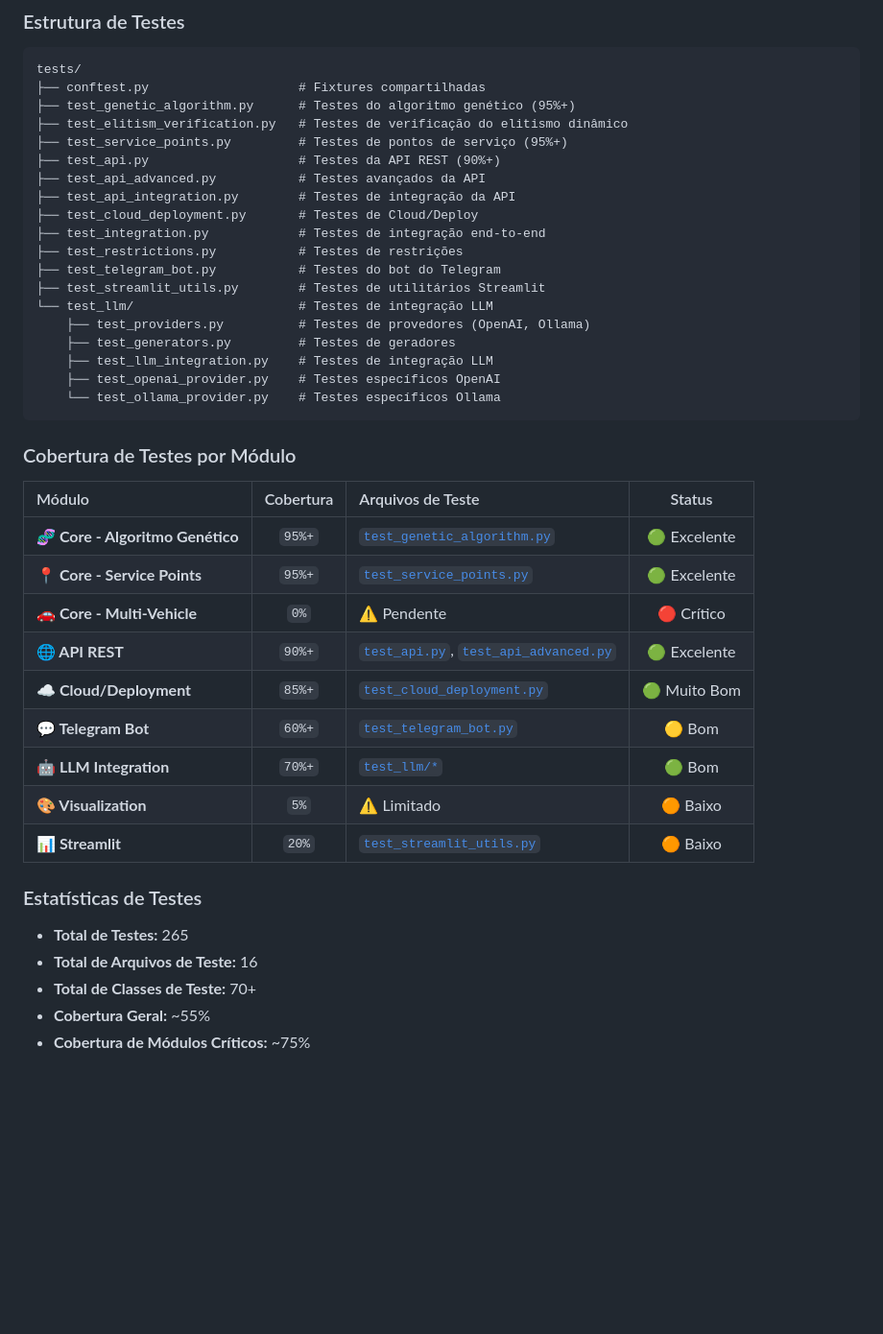
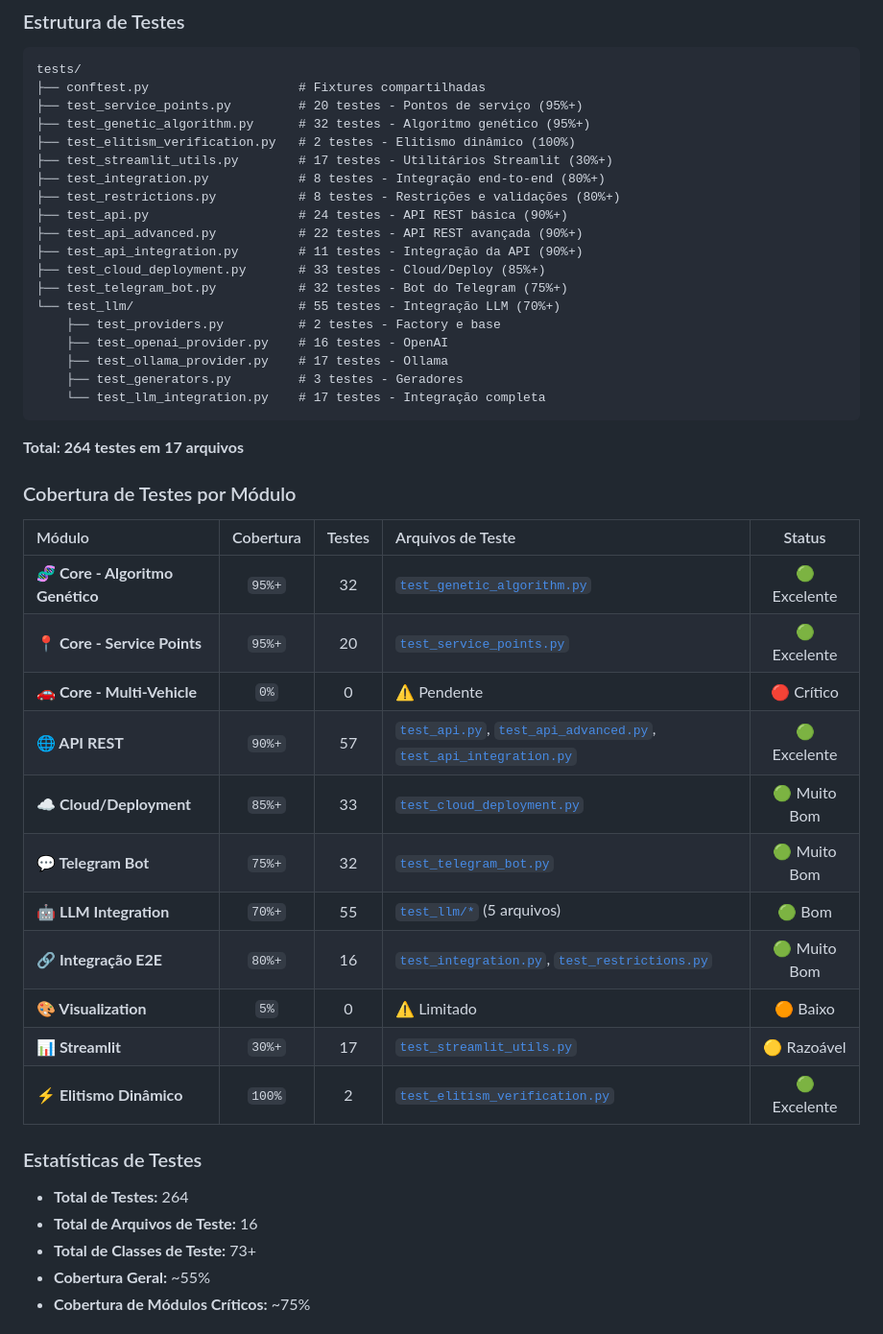
Before and after one commit to fernandavaldevino/genetic_route_optimizer, a Markdown page: README.md, the part around one of its changes. Shown at 96% size. Rendered like a GitHub page; blank space fills up the shorter version.

````diff
--- a/README.md
+++ b/README.md
@@ -667,44 +715,48 @@ start htmlcov/index.html     # Windows
 ```
 tests/
 ├── conftest.py                    # Fixtures compartilhadas
-├── test_genetic_algorithm.py      # Testes do algoritmo genético (95%+)
-├── test_elitism_verification.py   # Testes de verificação do elitismo dinâmico
-├── test_service_points.py         # Testes de pontos de serviço (95%+)
-├── test_api.py                    # Testes da API REST (90%+)
-├── test_api_advanced.py           # Testes avançados da API
-├── test_api_integration.py        # Testes de integração da API
-├── test_cloud_deployment.py       # Testes de Cloud/Deploy
-├── test_integration.py            # Testes de integração end-to-end
-├── test_restrictions.py           # Testes de restrições
-├── test_telegram_bot.py           # Testes do bot do Telegram
-├── test_streamlit_utils.py        # Testes de utilitários Streamlit
-└── test_llm/                      # Testes de integração LLM
-    ├── test_providers.py          # Testes de provedores (OpenAI, Ollama)
-    ├── test_generators.py         # Testes de geradores
-    ├── test_llm_integration.py    # Testes de integração LLM
-    ├── test_openai_provider.py    # Testes específicos OpenAI
-    └── test_ollama_provider.py    # Testes específicos Ollama
+├── test_service_points.py         # 20 testes - Pontos de serviço (95%+)
+├── test_genetic_algorithm.py      # 32 testes - Algoritmo genético (95%+)
+├── test_elitism_verification.py   # 2 testes - Elitismo dinâmico (100%)
+├── test_streamlit_utils.py        # 17 testes - Utilitários Streamlit (30%+)
+├── test_integration.py            # 8 testes - Integração end-to-end (80%+)
+├── test_restrictions.py           # 8 testes - Restrições e validações (80%+)
+├── test_api.py                    # 24 testes - API REST básica (90%+)
+├── test_api_advanced.py           # 22 testes - API REST avançada (90%+)
+├── test_api_integration.py        # 11 testes - Integração da API (90%+)
+├── test_cloud_deployment.py       # 33 testes - Cloud/Deploy (85%+)
+├── test_telegram_bot.py           # 32 testes - Bot do Telegram (75%+)
+└── test_llm/                      # 55 testes - Integração LLM (70%+)
+    ├── test_providers.py          # 2 testes - Factory e base
+    ├── test_openai_provider.py    # 16 testes - OpenAI
+    ├── test_ollama_provider.py    # 17 testes - Ollama
+    ├── test_generators.py         # 3 testes - Geradores
+    └── test_llm_integration.py    # 17 testes - Integração completa
 ```
+
+**Total: 264 testes em 17 arquivos**
 
 ### Cobertura de Testes por Módulo
 
-| Módulo | Cobertura | Arquivos de Teste | Status |
-|:-------|:---------:|:------------------|:------:|
-| **🧬 Core - Algoritmo Genético** | `95%+` | [`test_genetic_algorithm.py`](tests/test_genetic_algorithm.py) | 🟢 Excelente |
-| **📍 Core - Service Points** | `95%+` | [`test_service_points.py`](tests/test_service_points.py) | 🟢 Excelente |
-| **🚗 Core - Multi-Vehicle** | `0%` | ⚠️ Pendente | 🔴 Crítico |
-| **🌐 API REST** | `90%+` | [`test_api.py`](tests/test_api.py), [`test_api_advanced.py`](tests/test_api_advanced.py) | 🟢 Excelente |
-| **☁️ Cloud/Deployment** | `85%+` | [`test_cloud_deployment.py`](tests/test_cloud_deployment.py) | 🟢 Muito Bom |
-| **💬 Telegram Bot** | `60%+` | [`test_telegram_bot.py`](tests/test_telegram_bot.py) | 🟡 Bom |
-| **🤖 LLM Integration** | `70%+` | [`test_llm/*`](tests/test_llm/) | 🟢 Bom |
-| **🎨 Visualization** | `5%` | ⚠️ Limitado | 🟠 Baixo |
-| **📊 Streamlit** | `20%` | [`test_streamlit_utils.py`](tests/test_streamlit_utils.py) | 🟠 Baixo |
+| Módulo | Cobertura | Testes | Arquivos de Teste | Status |
+|:-------|:---------:|:------:|:------------------|:------:|
+| **🧬 Core - Algoritmo Genético** | `95%+` | 32 | [`test_genetic_algorithm.py`](tests/test_genetic_algorithm.py) | 🟢 Excelente |
+| **📍 Core - Service Points** | `95%+` | 20 | [`test_service_points.py`](tests/test_service_points.py) | 🟢 Excelente |
+| **🚗 Core - Multi-Vehicle** | `0%` | 0 | ⚠️ Pendente | 🔴 Crítico |
+| **🌐 API REST** | `90%+` | 57 | [`test_api.py`](tests/test_api.py), [`test_api_advanced.py`](tests/test_api_advanced.py), [`test_api_integration.py`](tests/test_api_integration.py) | 🟢 Excelente |
+| **☁️ Cloud/Deployment** | `85%+` | 33 | [`test_cloud_deployment.py`](tests/test_cloud_deployment.py) | 🟢 Muito Bom |
+| **💬 Telegram Bot** | `75%+` | 32 | [`test_telegram_bot.py`](tests/test_telegram_bot.py) | 🟢 Muito Bom |
+| **🤖 LLM Integration** | `70%+` | 55 | [`test_llm/*`](tests/test_llm/) (5 arquivos) | 🟢 Bom |
+| **🔗 Integração E2E** | `80%+` | 16 | [`test_integration.py`](tests/test_integration.py), [`test_restrictions.py`](tests/test_restrictions.py) | 🟢 Muito Bom |
+| **🎨 Visualization** | `5%` | 0 | ⚠️ Limitado | 🟠 Baixo |
+| **📊 Streamlit** | `30%+` | 17 | [`test_streamlit_utils.py`](tests/test_streamlit_utils.py) | 🟡 Razoável |
+| **⚡ Elitismo Dinâmico** | `100%` | 2 | [`test_elitism_verification.py`](tests/test_elitism_verification.py) | 🟢 Excelente |
 
 ### Estatísticas de Testes
 
-- **Total de Testes:** 265
+- **Total de Testes:** 264
 - **Total de Arquivos de Teste:** 16
-- **Total de Classes de Teste:** 70+
+- **Total de Classes de Teste:** 73+
 - **Cobertura Geral:** ~55%
 - **Cobertura de Módulos Críticos:** ~75%
 
````
Also changed, not shown: other parts of README.md (+74 -26 lines), docs/README_TESTS.md (+112 -76 lines).
